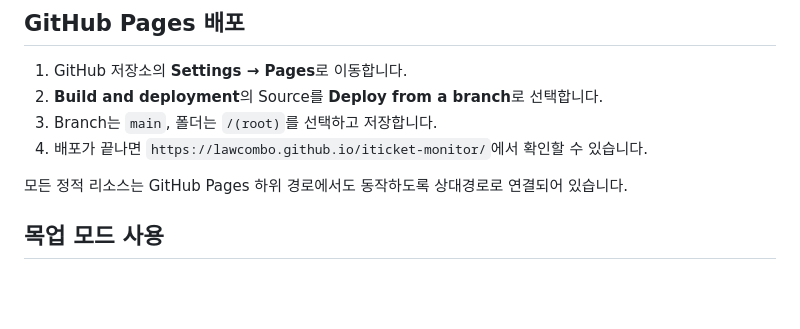
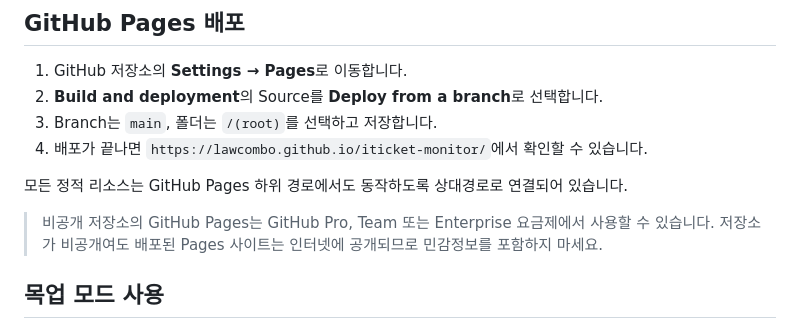
Before and after one commit to lawcombo/iticket-monitor, a Markdown page: README.md, the part around the change. Drawn GitHub-style; blank space fills up the shorter version.

Commit message:
docs: clarify private Pages availability

```diff
--- a/README.md
+++ b/README.md
@@ -20,6 +20,8 @@ python -m http.server 8000
 4. 배포가 끝나면 `https://lawcombo.github.io/iticket-monitor/`에서 확인할 수 있습니다.
 
 모든 정적 리소스는 GitHub Pages 하위 경로에서도 동작하도록 상대경로로 연결되어 있습니다.
+
+> 비공개 저장소의 GitHub Pages는 GitHub Pro, Team 또는 Enterprise 요금제에서 사용할 수 있습니다. 저장소가 비공개여도 배포된 Pages 사이트는 인터넷에 공개되므로 민감정보를 포함하지 마세요.
 
 ## 목업 모드 사용
 
```
